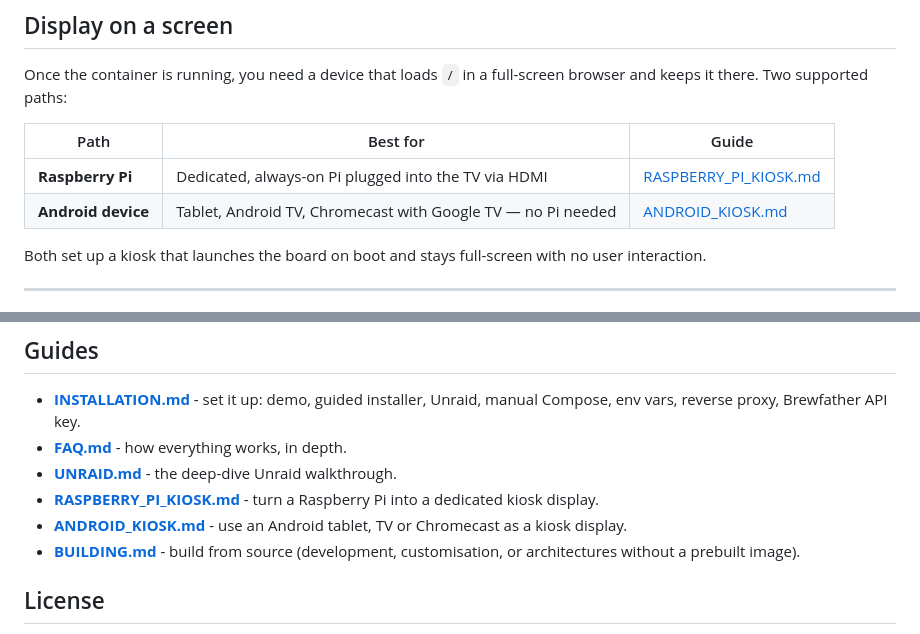
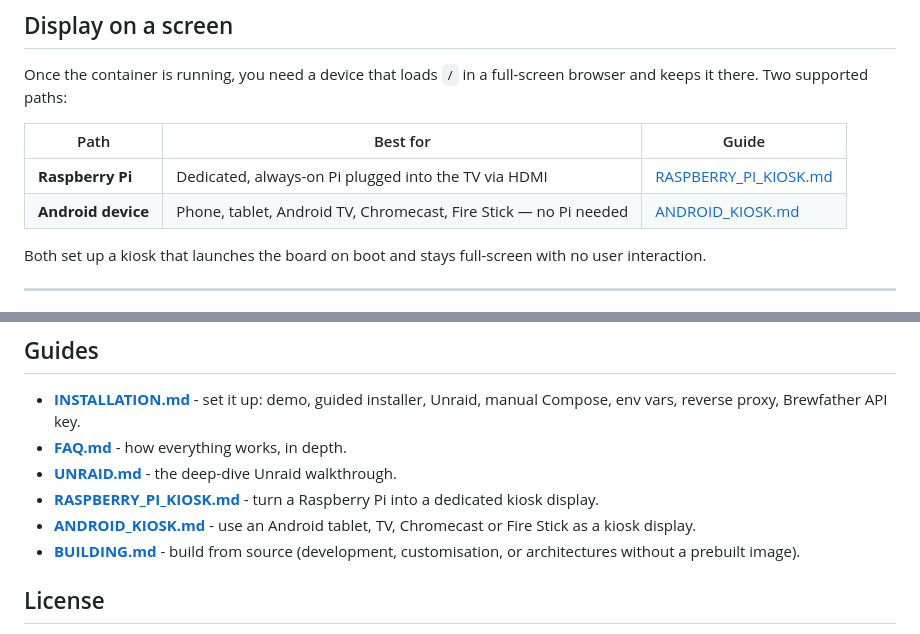
Before and after one commit to jceccato/tv-taplist, a Markdown page: README.md, 2 parts joined by grey strips. Drawn GitHub-style.

```diff
--- a/README.md
+++ b/README.md
@@ -86,7 +86,7 @@ browser and keeps it there. Two supported paths:
 | Path | Best for | Guide |
 |------|----------|-------|
 | **Raspberry Pi** | Dedicated, always-on Pi plugged into the TV via HDMI | [RASPBERRY_PI_KIOSK.md](docs/RASPBERRY_PI_KIOSK.md) |
-| **Android device** | Tablet, Android TV, Chromecast with Google TV — no Pi needed | [ANDROID_KIOSK.md](docs/ANDROID_KIOSK.md) |
+| **Android device** | Phone, tablet, Android TV, Chromecast, Fire Stick — no Pi needed | [ANDROID_KIOSK.md](docs/ANDROID_KIOSK.md) |
 
 Both set up a kiosk that launches the board on boot and stays full-screen with
 no user interaction.
@@ -113,8 +113,8 @@ guarantee, archiving, and security - is in **[FAQ.md](docs/FAQ.md)**.
 - **[UNRAID.md](docs/UNRAID.md)** - the deep-dive Unraid walkthrough.
 - **[RASPBERRY_PI_KIOSK.md](docs/RASPBERRY_PI_KIOSK.md)** - turn a Raspberry Pi into a
   dedicated kiosk display.
-- **[ANDROID_KIOSK.md](docs/ANDROID_KIOSK.md)** - use an Android tablet, TV or
-  Chromecast as a kiosk display.
+- **[ANDROID_KIOSK.md](docs/ANDROID_KIOSK.md)** - use an Android tablet, TV,
+  Chromecast or Fire Stick as a kiosk display.
 - **[BUILDING.md](docs/BUILDING.md)** - build from source (development, customisation,
   or architectures without a prebuilt image).
 
```
Also changed, not shown: docs/ANDROID_KIOSK.md (+56 -2 lines), docs/INSTALLATION.md (+1 -1 lines).
